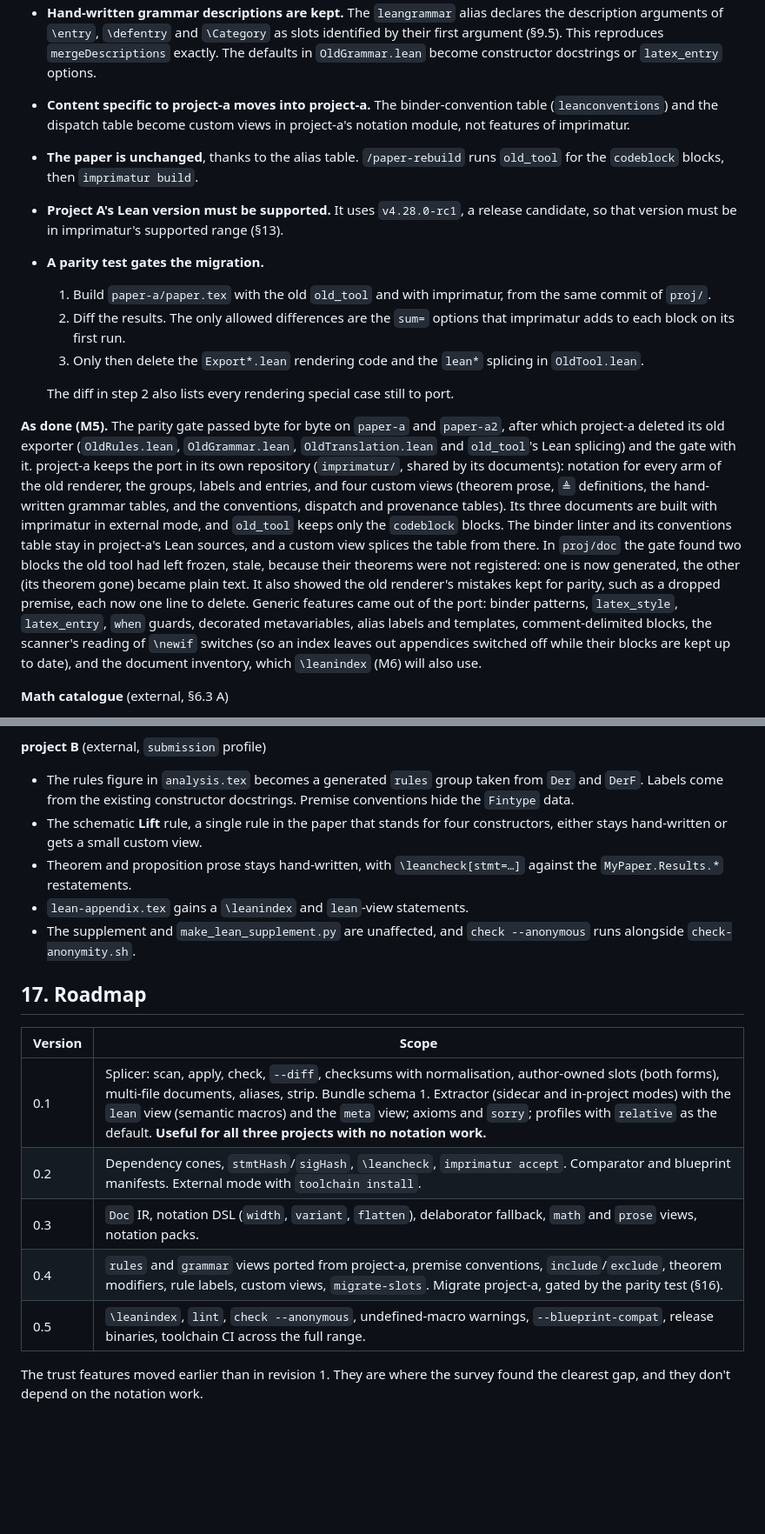
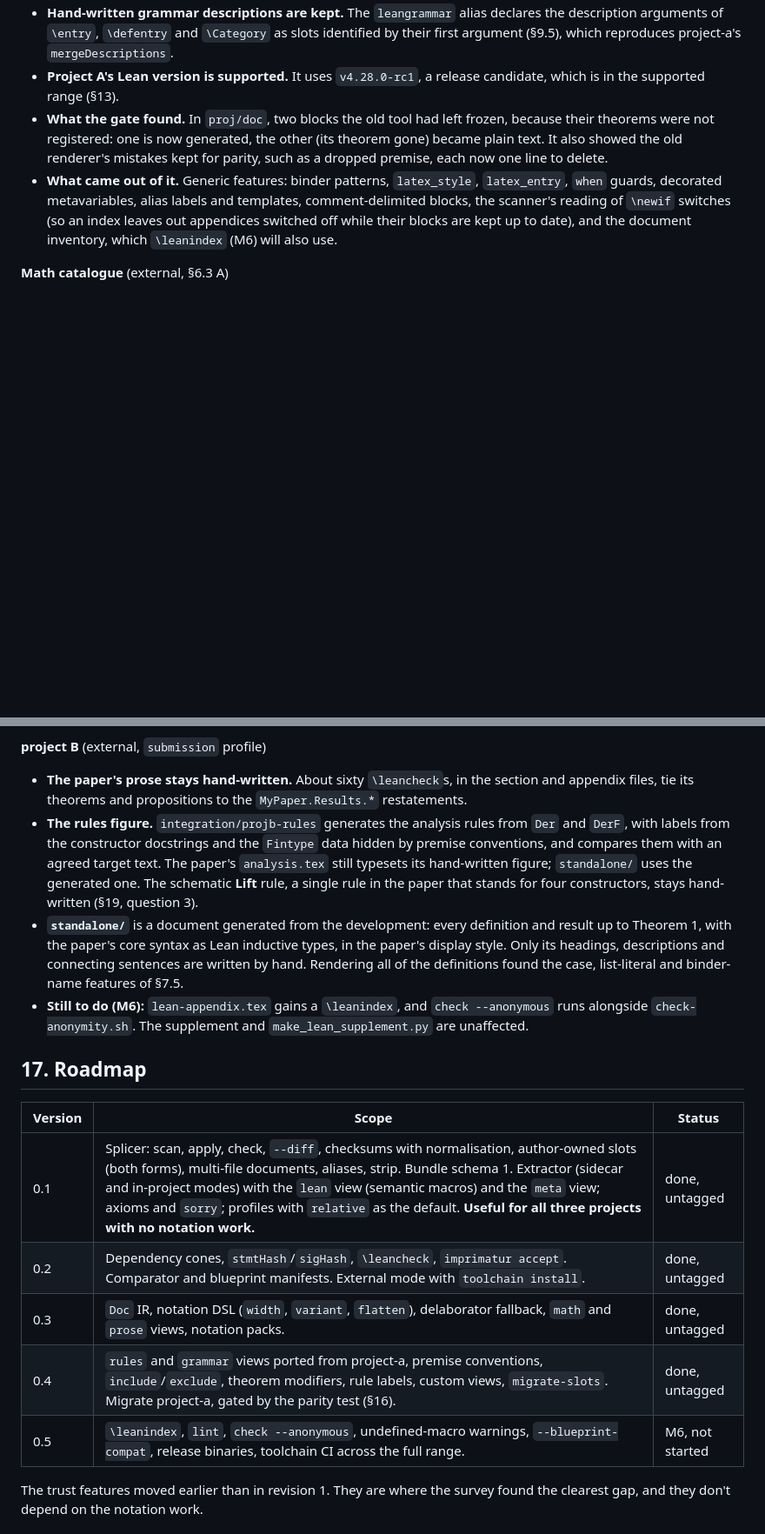
Before and after one commit to theorem-press/imprimatur, a Markdown page: DESIGN.md, 2 parts joined by grey strips. Shown at 87% size. Rendered like a GitHub page; blank space fills up the shorter version.

```diff
--- a/DESIGN.md
+++ b/DESIGN.md
@@ -977,47 +1003,20 @@ imprimatur/
 - **Hand-written grammar descriptions are kept.** The `leangrammar` alias
   declares the description arguments of `\entry`, `\defentry` and
-  `\Category` as slots identified by their first argument (§9.5). This
-  reproduces `mergeDescriptions` exactly. The defaults in
-  `OldGrammar.lean` become constructor docstrings or `latex_entry`
-  options.
-- **Content specific to project-a moves into project-a.** The binder-convention
-  table (`leanconventions`) and the dispatch table become custom views in
-  project-a's notation module, not features of imprimatur.
-- **The paper is unchanged**, thanks to the alias table. `/paper-rebuild`
-  runs `old_tool` for the `codeblock` blocks, then `imprimatur build`.
-- **Project A's Lean version must be supported.** It uses `v4.28.0-rc1`, a
-  release candidate, so that version must be in imprimatur's supported range
-  (§13).
-- **A parity test gates the migration.**
-  1. Build `paper-a/paper.tex` with the old `old_tool` and with
-     imprimatur, from the same commit of `proj/`.
-  2. Diff the results. The only allowed differences are the `sum=` options
-     that imprimatur adds to each block on its first run.
-  3. Only then delete the `Export*.lean` rendering code and the `lean*`
-     splicing in `OldTool.lean`.
-
-  The diff in step 2 also lists every rendering special case still to port.
-
-**As done (M5).** The parity gate passed byte for byte on `paper-a` and
-`paper-a2`, after which project-a deleted its old exporter (`OldRules.lean`,
-`OldGrammar.lean`, `OldTranslation.lean` and `old_tool`'s Lean
-splicing) and the gate with it. project-a keeps the port in its own repository
-(`imprimatur/`, shared by its documents): notation for every arm of the old
-renderer, the groups, labels and entries, and four custom views (theorem
-prose, `≜` definitions, the hand-written grammar tables, and the
-conventions, dispatch and provenance tables). Its three documents are built
-with imprimatur in external mode, and `old_tool` keeps only the `codeblock`
-blocks. The binder linter and its conventions table stay in project-a's Lean
-sources, and a custom view splices the table from there. In `proj/doc` the gate found two blocks the old tool had left frozen,
-stale, because their theorems were not registered: one is now generated, the
-other (its theorem gone) became plain text. It also showed the old
-renderer's mistakes kept for parity, such as a dropped premise, each now one
-line to delete. Generic features came out of the port: binder patterns,
-`latex_style`, `latex_entry`, `when` guards, decorated metavariables, alias
-labels and templates, comment-delimited blocks, the scanner's reading of
-`\newif` switches (so an index leaves out appendices switched off while
-their blocks are kept up to date), and the document inventory, which
-`\leanindex` (M6) will also use.
+  `\Category` as slots identified by their first argument (§9.5), which
+  reproduces project-a's `mergeDescriptions`.
+- **Project A's Lean version is supported.** It uses `v4.28.0-rc1`, a release
+  candidate, which is in the supported range (§13).
+- **What the gate found.** In `proj/doc`, two blocks the old tool had left
+  frozen, because their theorems were not registered: one is now generated,
+  the other (its theorem gone) became plain text. It also showed the old
+  renderer's mistakes kept for parity, such as a dropped premise, each now
+  one line to delete.
+- **What came out of it.** Generic features: binder patterns,
+  `latex_style`, `latex_entry`, `when` guards, decorated metavariables,
+  alias labels and templates, comment-delimited blocks, the scanner's
+  reading of `\newif` switches (so an index leaves out appendices switched
+  off while their blocks are kept up to date), and the document inventory,
+  which `\leanindex` (M6) will also use.
 
 **Math catalogue** (external, §6.3 A)
 
@@ -1049,26 +1048,35 @@ their blocks are kept up to date), and the document inventory, which
 
 **project B** (external, `submission` profile)
 
-- The rules figure in `analysis.tex` becomes a generated `rules` group taken
-  from `Der` and `DerF`. Labels come from the existing constructor docstrings.
-  Premise conventions hide the `Fintype` data.
-- The schematic **Lift** rule, a single rule in the paper that stands for four
-  constructors, either stays hand-written or gets a small custom view.
-- Theorem and proposition prose stays hand-written, with
-  `\leancheck[stmt=…]` against the `MyPaper.Results.*` restatements.
-- `lean-appendix.tex` gains a `\leanindex` and `lean`-view statements.
-- The supplement and `make_lean_supplement.py` are unaffected, and
-  `check --anonymous` runs alongside `check-anonymity.sh`.
+- **The paper's prose stays hand-written.** About sixty `\leancheck`s, in
+  the section and appendix files, tie its theorems and propositions to the
+  `MyPaper.Results.*` restatements.
+- **The rules figure.** `integration/projb-rules` generates the analysis
+  rules from `Der` and `DerF`, with labels from the constructor docstrings
+  and the `Fintype` data hidden by premise conventions, and compares them
+  with an agreed target text. The paper's `analysis.tex` still typesets its
+  hand-written figure; `standalone/` uses the generated one. The schematic **Lift** rule, a
+  single rule in the paper that stands for four constructors, stays
+  hand-written (§19, question 3).
+- **`standalone/`** is a document generated from the development: every
+  definition and result up to Theorem 1, with the paper's core syntax as
+  Lean inductive types, in the paper's display style. Only its headings,
+  descriptions and connecting sentences are written by hand. Rendering all
+  of the definitions found the case, list-literal and binder-name features
+  of §7.5.
+- **Still to do (M6):** `lean-appendix.tex` gains a `\leanindex`, and
+  `check --anonymous` runs alongside `check-anonymity.sh`. The supplement
+  and `make_lean_supplement.py` are unaffected.
 
 ## 17. Roadmap
 
-| Version | Scope |
-|---|---|
-| 0.1 | Splicer: scan, apply, check, `--diff`, checksums with normalisation, author-owned slots (both forms), multi-file documents, aliases, strip. Bundle schema 1. Extractor (sidecar and in-project modes) with the `lean` view (semantic macros) and the `meta` view; axioms and `sorry`; profiles with `relative` as the default. **Useful for all three projects with no notation work.** |
-| 0.2 | Dependency cones, `stmtHash`/`sigHash`, `\leancheck`, `imprimatur accept`. Comparator and blueprint manifests. External mode with `toolchain install`. |
-| 0.3 | `Doc` IR, notation DSL (`width`, `variant`, `flatten`), delaborator fallback, `math` and `prose` views, notation packs. |
-| 0.4 | `rules` and `grammar` views ported from project-a, premise conventions, `include`/`exclude`, theorem modifiers, rule labels, custom views, `migrate-slots`. Migrate project-a, gated by the parity test (§16). |
-| 0.5 | `\leanindex`, `lint`, `check --anonymous`, undefined-macro warnings, `--blueprint-compat`, release binaries, toolchain CI across the full range. |
+| Version | Scope | Status |
+|---|---|---|
+| 0.1 | Splicer: scan, apply, check, `--diff`, checksums with normalisation, author-owned slots (both forms), multi-file documents, aliases, strip. Bundle schema 1. Extractor (sidecar and in-project modes) with the `lean` view (semantic macros) and the `meta` view; axioms and `sorry`; profiles with `relative` as the default. **Useful for all three projects with no notation work.** | done, untagged |
+| 0.2 | Dependency cones, `stmtHash`/`sigHash`, `\leancheck`, `imprimatur accept`. Comparator and blueprint manifests. External mode with `toolchain install`. | done, untagged |
+| 0.3 | `Doc` IR, notation DSL (`width`, `variant`, `flatten`), delaborator fallback, `math` and `prose` views, notation packs. | done, untagged |
+| 0.4 | `rules` and `grammar` views ported from project-a, premise conventions, `include`/`exclude`, theorem modifiers, rule labels, custom views, `migrate-slots`. Migrate project-a, gated by the parity test (§16). | done, untagged |
+| 0.5 | `\leanindex`, `lint`, `check --anonymous`, undefined-macro warnings, `--blueprint-compat`, release binaries, toolchain CI across the full range. | M6, not started |
 
 The trust features moved earlier than in revision 1. They are where the
 survey found the clearest gap, and they don't depend on the notation work.
```
Also changed, not shown: other parts of DESIGN.md (+154 -117 lines), PLAN.md (+55 -31 lines), docs/TESTING.md (+2 -2 lines).
